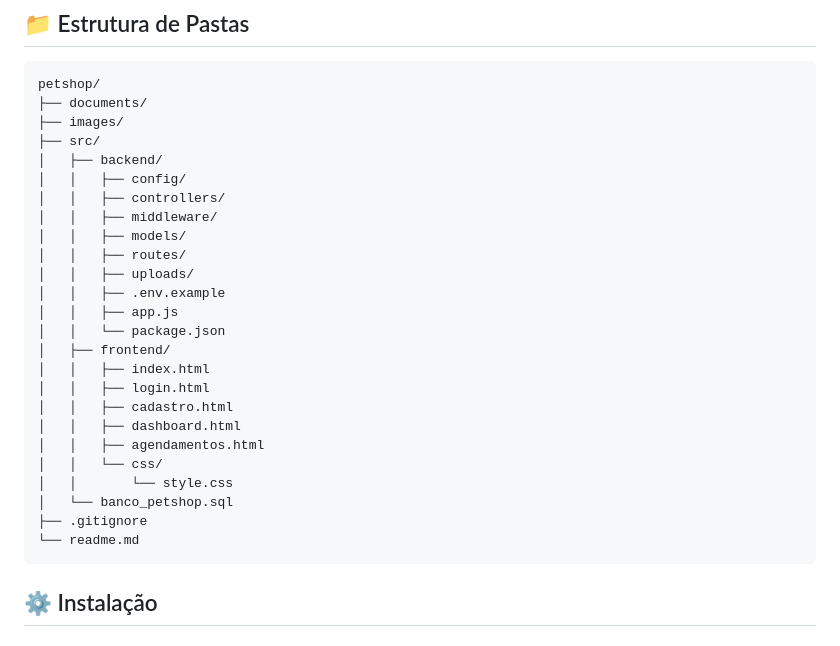
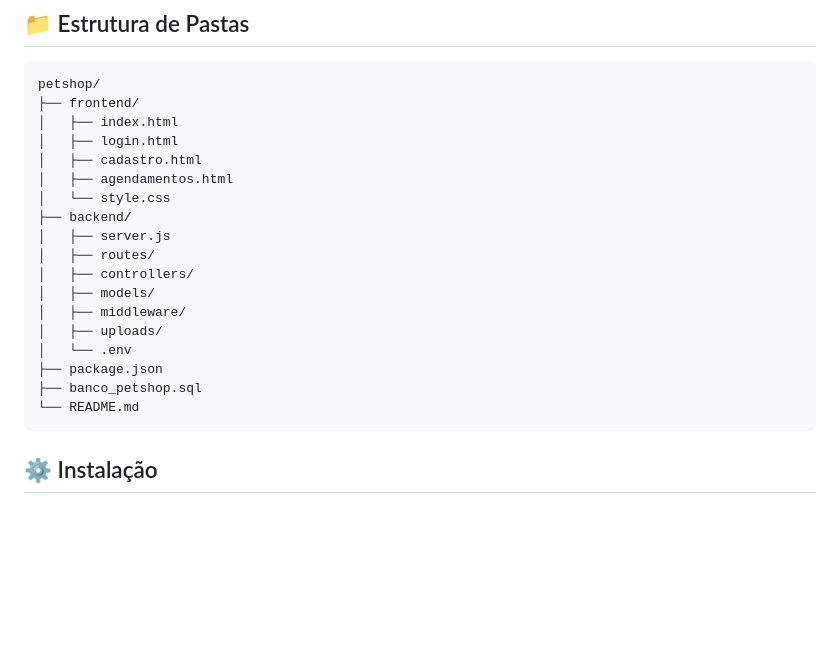
Before and after one commit to DevGustar/petshop, a Markdown page: README.md, the part around the change. Rendered like a GitHub page; blank space fills up the shorter version.

````diff
--- a/README.md
+++ b/README.md
@@ -42,30 +42,23 @@ Funcionalidades extras:
 
 ```
 petshop/
-├── documents/
-├── images/
-├── src/
-│   ├── backend/
-│   │   ├── config/
-│   │   ├── controllers/
-│   │   ├── middleware/
-│   │   ├── models/
-│   │   ├── routes/
-│   │   ├── uploads/
-│   │   ├── .env.example
-│   │   ├── app.js
-│   │   └── package.json
-│   ├── frontend/
-│   │   ├── index.html
-│   │   ├── login.html
-│   │   ├── cadastro.html
-│   │   ├── dashboard.html
-│   │   ├── agendamentos.html
-│   │   └── css/
-│   │       └── style.css
-│   └── banco_petshop.sql
-├── .gitignore
-└── readme.md
+├── frontend/
+│   ├── index.html
+│   ├── login.html
+│   ├── cadastro.html
+│   ├── agendamentos.html
+│   └── style.css
+├── backend/
+│   ├── server.js
+│   ├── routes/
+│   ├── controllers/
+│   ├── models/
+│   ├── middleware/
+│   ├── uploads/
+│   └── .env
+├── package.json
+├── banco_petshop.sql
+└── README.md
 ```
 
 ## ⚙️ Instalação
````
